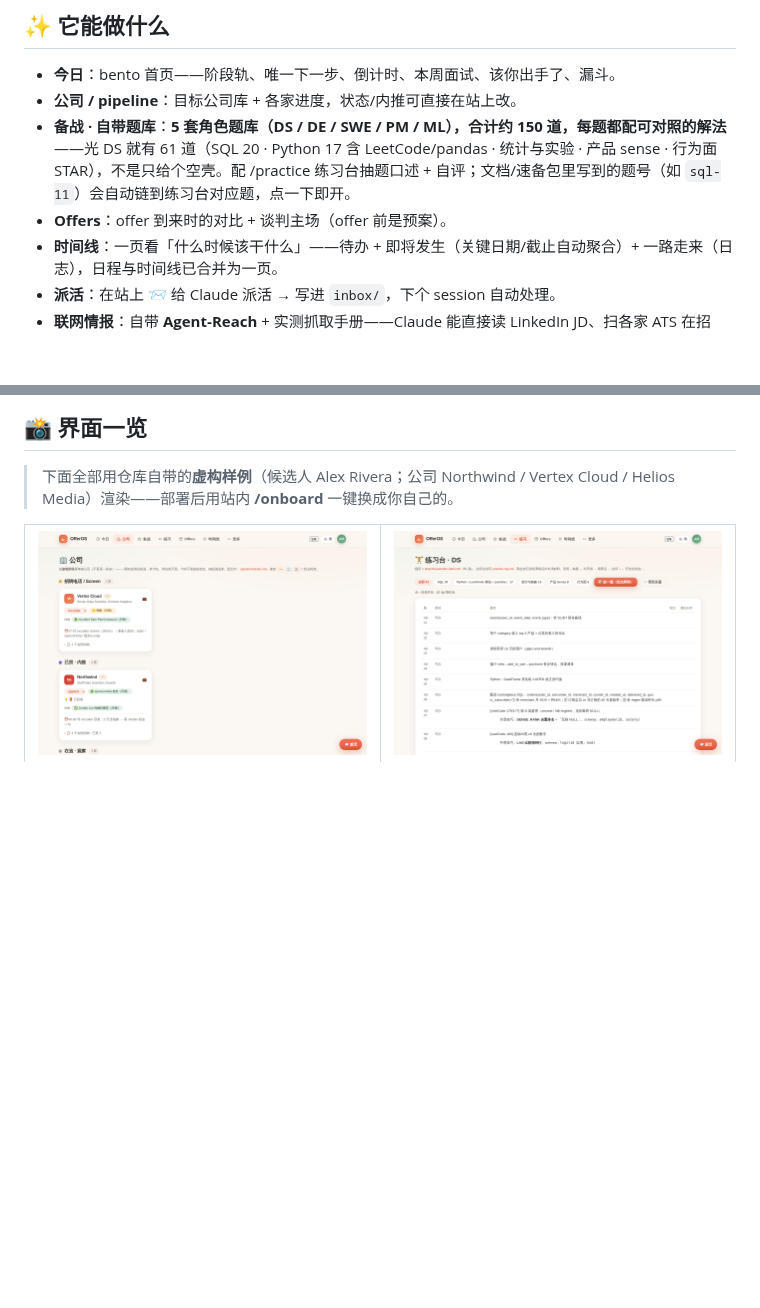
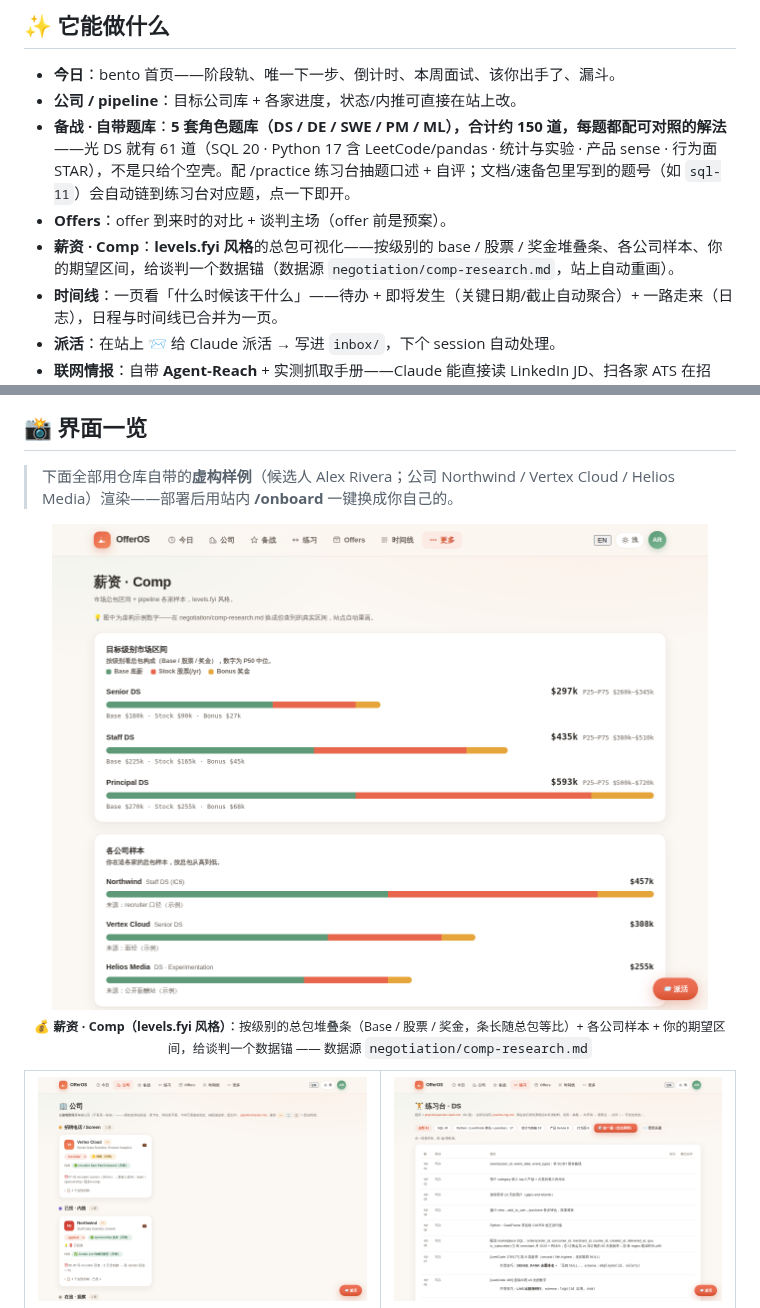
Before and after one commit to genki3ng/OfferOS, a Markdown page: README.md, 2 parts joined by grey strips. Drawn GitHub-style; pictures changed too: docs/screenshots/comp.png (added); blank space fills up the shorter version.

```diff
--- a/README.md
+++ b/README.md
@@ -44,6 +44,7 @@
 - **公司 / pipeline**：目标公司库 + 各家进度，状态/内推可直接在站上改。
 - **备战 · 自带题库**：**5 套角色题库（DS / DE / SWE / PM / ML），合计约 150 道，每题都配可对照的解法**——光 DS 就有 61 道（SQL 20 · Python 17 含 LeetCode/pandas · 统计与实验 · 产品 sense · 行为面 STAR），不是只给个空壳。配 /practice 练习台抽题口述 + 自评；文档/速备包里写到的题号（如 `sql-11`）会自动链到练习台对应题，点一下即开。
 - **Offers**：offer 到来时的对比 + 谈判主场（offer 前是预案）。
+- **薪资 · Comp**：**levels.fyi 风格**的总包可视化——按级别的 base / 股票 / 奖金堆叠条、各公司样本、你的期望区间，给谈判一个数据锚（数据源 `negotiation/comp-research.md`，站上自动重画）。
 - **时间线**：一页看「什么时候该干什么」——待办 + 即将发生（关键日期/截止自动聚合）+ 一路走来（日志），日程与时间线已合并为一页。
 - **派活**：在站上 📨 给 Claude 派活 → 写进 `inbox/`，下个 session 自动处理。
 - **联网情报**：自带 **Agent‑Reach** + 实测抓取手册——Claude 能直接读 LinkedIn JD、扫各家 ATS 在招岗、用 Exa 全网语义搜公司/人脉情报、拉视频字幕（详见 [tools/web-reach.md](tools/web-reach.md)）。
@@ -57,6 +58,12 @@ Claude 在每一步帮你：打磨/按公司 tailor 简历、出题找薄弱点
 ## 📸 界面一览
 
 > 下面全部用仓库自带的**虚构样例**（候选人 Alex Rivera；公司 Northwind / Vertex Cloud / Helios Media）渲染——部署后用站内 **/onboard** 一键换成你自己的。
+
+<p align="center">
+  <img src="docs/screenshots/comp.png" alt="薪资 · Comp（levels.fyi 风格）" width="92%">
+  <br>
+  <sub><b>💰 薪资 · Comp（levels.fyi 风格）</b>：按级别的总包堆叠条（Base / 股票 / 奖金，条长随总包等比）+ 各公司样本 + 你的期望区间，给谈判一个数据锚 —— 数据源 <code>negotiation/comp-research.md</code></sub>
+</p>
 
 <table>
   <tr>
```
Also changed, not shown: negotiation/comp-research.md (+23 -12 lines), 7 other files.
